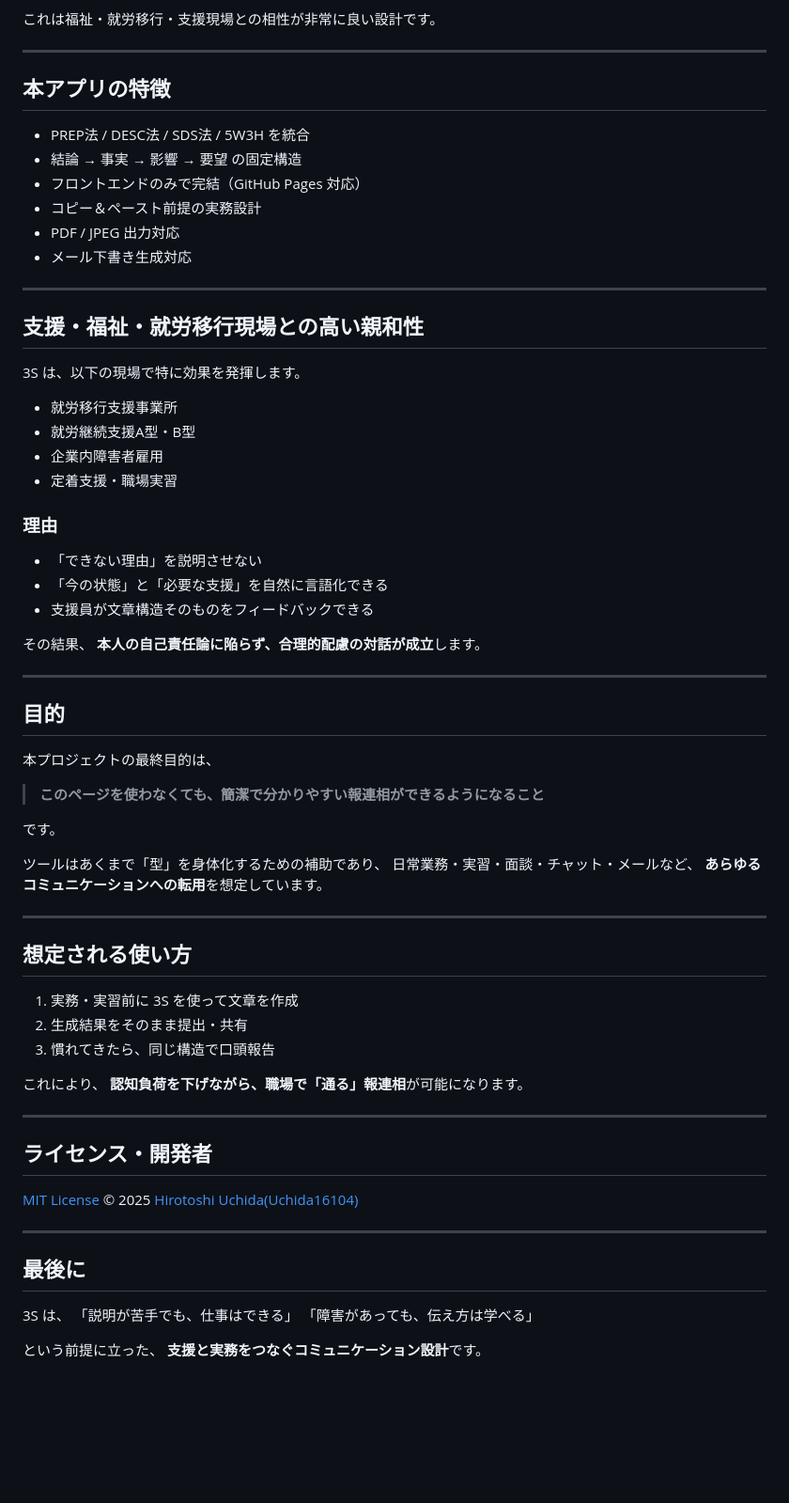
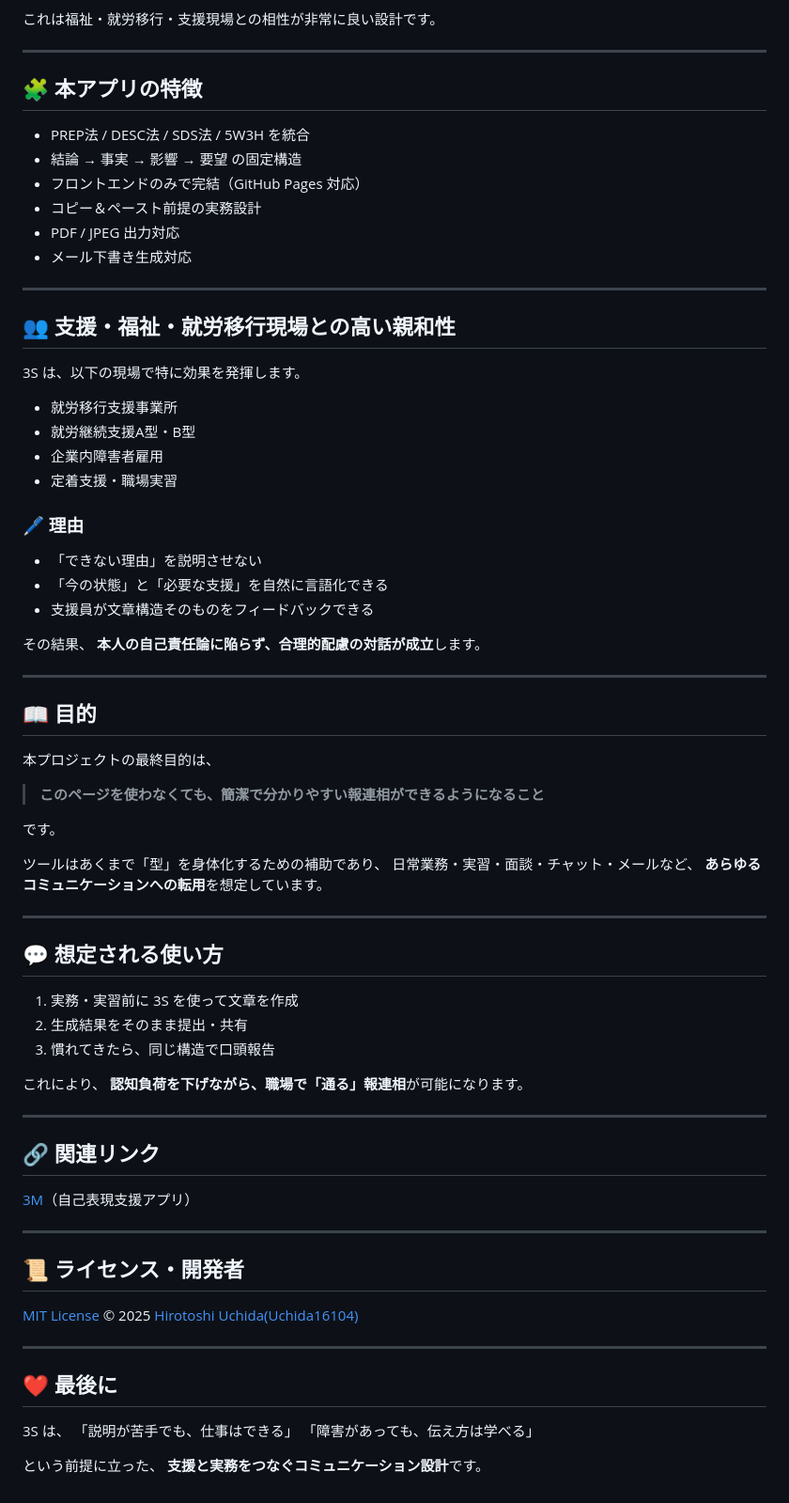
Before and after one commit to Uchida16104/3S, a Markdown page: README.md, the part around the change printed below. Shown: that part at 94% size. Drawn GitHub-style; blank space fills up the shorter version.

```diff
--- a/README.md
+++ b/README.md
@@ -72,7 +72,7 @@
 
 ---
 
-## 本アプリの特徴
+## 🧩 本アプリの特徴
 
 * PREP法 / DESC法 / SDS法 / 5W3H を統合
 * 結論 → 事実 → 影響 → 要望 の固定構造
@@ -83,7 +83,7 @@
 
 ---
 
-## 支援・福祉・就労移行現場との高い親和性
+## 👥 支援・福祉・就労移行現場との高い親和性
 
 3S は、以下の現場で特に効果を発揮します。
 
@@ -92,7 +92,7 @@
 * 企業内障害者雇用
 * 定着支援・職場実習
 
-### 理由
+### 🖊️ 理由
 
 * 「できない理由」を説明させない
 * 「今の状態」と「必要な支援」を自然に言語化できる
@@ -103,7 +103,7 @@
 
 ---
 
-## 目的
+## 📖 目的
 
 本プロジェクトの最終目的は、
 
@@ -117,7 +117,7 @@
 
 ---
 
-## 想定される使い方
+## 💬 想定される使い方
 
 1. 実務・実習前に 3S を使って文章を作成
 2. 生成結果をそのまま提出・共有
@@ -128,12 +128,18 @@
 
 ---
 
-## ライセンス・開発者
+## 🔗 関連リンク
+
+<span><a href="https://github.com/Uchida16104/3M" style="text-decoration: none;">3M</a>（自己表現支援アプリ）</span>
+
+---
+
+## 📜 ライセンス・開発者
 <a href="https://github.com/Uchida16104/3S/blob/main/LICENSE" style="text-decoration: none;">MIT License</a> © 2025 <a href="https://hirotoshiuchida.onrender.com" style="text-decoration: none;">Hirotoshi Uchida</a><a href="https://github.com/Uchida16104" style="text-decoration: none;">(Uchida16104)</a>
 
 ---
 
-## 最後に
+## ❤️ 最後に
 
 3S は、
 「説明が苦手でも、仕事はできる」
```
Also changed, not shown: other parts of README.md (+2 -2 lines).
